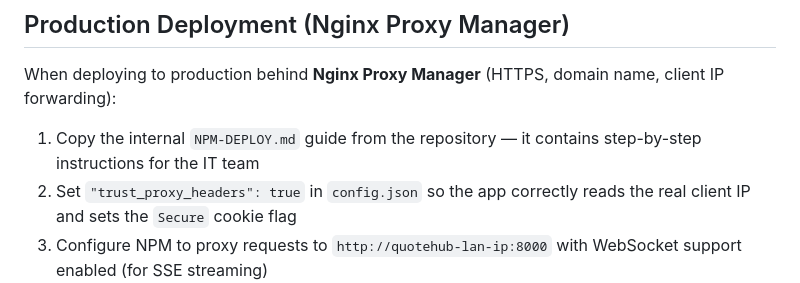
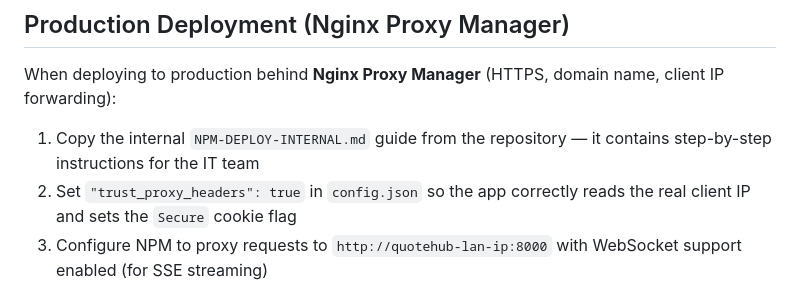
Before and after one commit to Electrasia/quotehub, a Markdown page: README.md, the part around the change. Drawn GitHub-style.

Commit message:
chore: remove stale CONTEXT.md (unreferenced, redundant) and fix NPM filename in README

```diff
--- a/README.md
+++ b/README.md
@@ -118,7 +118,7 @@ This will:
 
 When deploying to production behind **Nginx Proxy Manager** (HTTPS, domain name, client IP forwarding):
 
-1. Copy the internal `NPM-DEPLOY.md` guide from the repository — it contains step-by-step instructions for the IT team
+1. Copy the internal `NPM-DEPLOY-INTERNAL.md` guide from the repository — it contains step-by-step instructions for the IT team
 2. Set `"trust_proxy_headers": true` in `config.json` so the app correctly reads the real client IP and sets the `Secure` cookie flag
 3. Configure NPM to proxy requests to `http://quotehub-lan-ip:8000` with WebSocket support enabled (for SSE streaming)
 4. The app prepares itself automatically via `SecureCookieMiddleware` — no code changes needed
```
Also changed, not shown: CONTEXT.md (deleted, +0 -77 lines).
